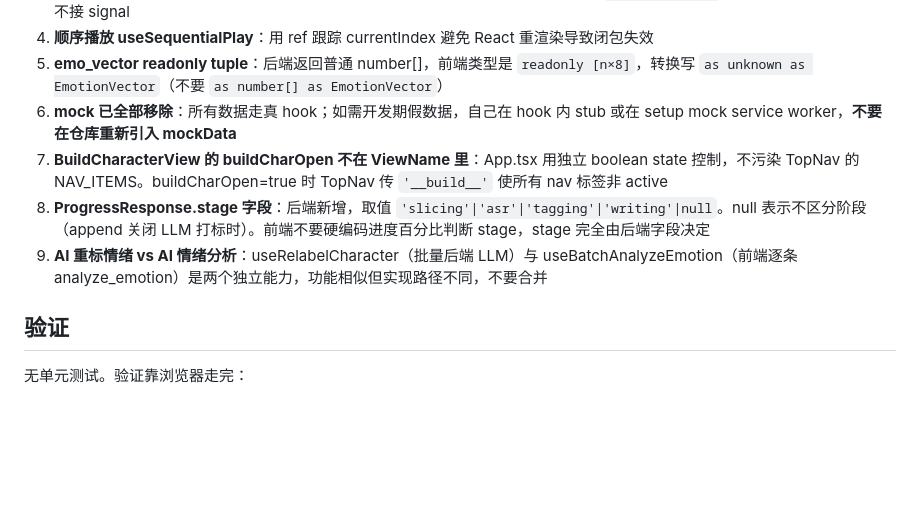
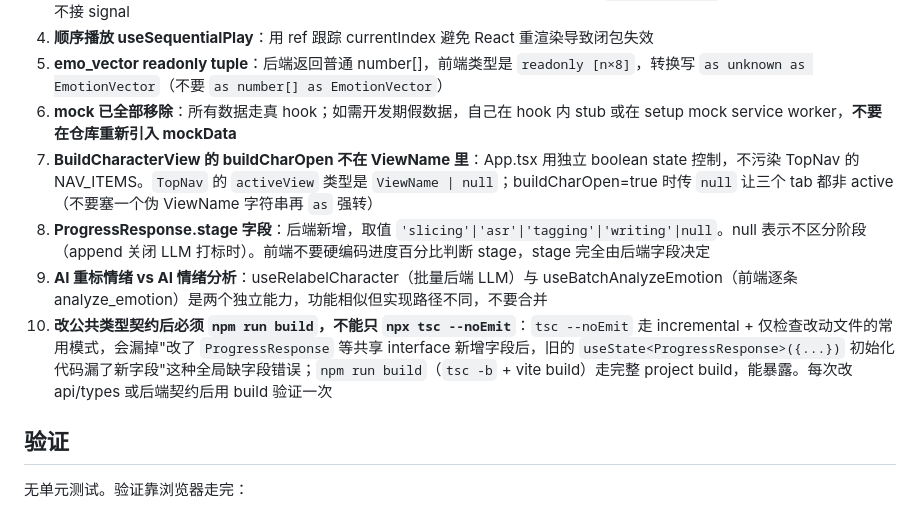
Before and after one commit to mmletgo/emotionTTS_remake, a Markdown page: frontend/CLAUDE.md, the part around the change. Drawn GitHub-style; blank space fills up the shorter version.

Commit message:
docs(frontend): 陷阱列表加'改公共类型后必须 build'，修正陷阱 7 的过时描述
- 新增陷阱 10：tsc --noEmit 增量模式会漏'共享 interface 加字段后
  旧初始化代码漏字段'类错误；类型契约改动需 npm run build 验证
- 陷阱 7：之前合并时漏改，活在旧实现里写 '__build__' as ViewName；
  当前实现已经把 TopNav.activeView 改为 ViewName | null，更新描述

Co-Authored-By: Claude Opus 4.7 (1M context) <noreply@anthropic.com>

```diff
--- a/frontend/CLAUDE.md
+++ b/frontend/CLAUDE.md
@@ -82,9 +82,10 @@ src/
 4. **顺序播放 useSequentialPlay**：用 ref 跟踪 currentIndex 避免 React 重渲染导致闭包失效
 5. **emo_vector readonly tuple**：后端返回普通 number[]，前端类型是 `readonly [n×8]`，转换写 `as unknown as EmotionVector`（不要 `as number[] as EmotionVector`）
 6. **mock 已全部移除**：所有数据走真 hook；如需开发期假数据，自己在 hook 内 stub 或在 setup mock service worker，**不要在仓库重新引入 mockData**
-7. **BuildCharacterView 的 buildCharOpen 不在 ViewName 里**：App.tsx 用独立 boolean state 控制，不污染 TopNav 的 NAV_ITEMS。buildCharOpen=true 时 TopNav 传 `'__build__'` 使所有 nav 标签非 active
+7. **BuildCharacterView 的 buildCharOpen 不在 ViewName 里**：App.tsx 用独立 boolean state 控制，不污染 TopNav 的 NAV_ITEMS。`TopNav` 的 `activeView` 类型是 `ViewName | null`；buildCharOpen=true 时传 `null` 让三个 tab 都非 active（不要塞一个伪 ViewName 字符串再 `as` 强转）
 8. **ProgressResponse.stage 字段**：后端新增，取值 `'slicing'|'asr'|'tagging'|'writing'|null`。null 表示不区分阶段（append 关闭 LLM 打标时）。前端不要硬编码进度百分比判断 stage，stage 完全由后端字段决定
 9. **AI 重标情绪 vs AI 情绪分析**：useRelabelCharacter（批量后端 LLM）与 useBatchAnalyzeEmotion（前端逐条 analyze_emotion）是两个独立能力，功能相似但实现路径不同，不要合并
+10. **改公共类型契约后必须 `npm run build`，不能只 `npx tsc --noEmit`**：`tsc --noEmit` 走 incremental + 仅检查改动文件的常用模式，会漏掉"改了 `ProgressResponse` 等共享 interface 新增字段后，旧的 `useState<ProgressResponse>({...})` 初始化代码漏了新字段"这种全局缺字段错误；`npm run build`（`tsc -b` + vite build）走完整 project build，能暴露。每次改 api/types 或后端契约后用 build 验证一次
 
 ## 验证
 
```
